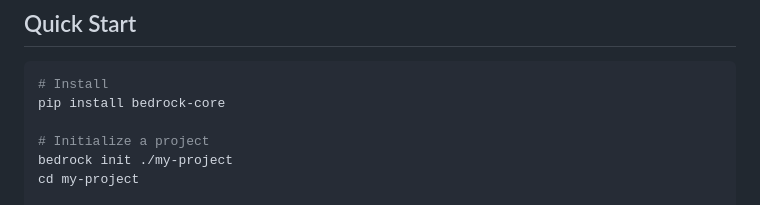
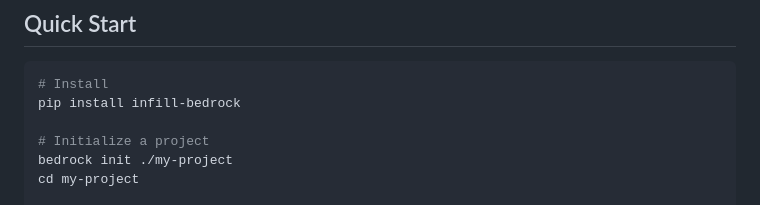
Before and after one commit to drc10101/bedrock, a Markdown page: README.md, the part around the change. Rendered like a GitHub page.

Commit message:
fix: pip install command -> infill-bedrock

````diff
--- a/README.md
+++ b/README.md
@@ -71,7 +71,7 @@ Bedrock v0.3 is an active development release. Core modules (crypto, identity, d
 
 ```bash
 # Install
-pip install bedrock-core
+pip install infill-bedrock
 
 # Initialize a project
 bedrock init ./my-project
````
